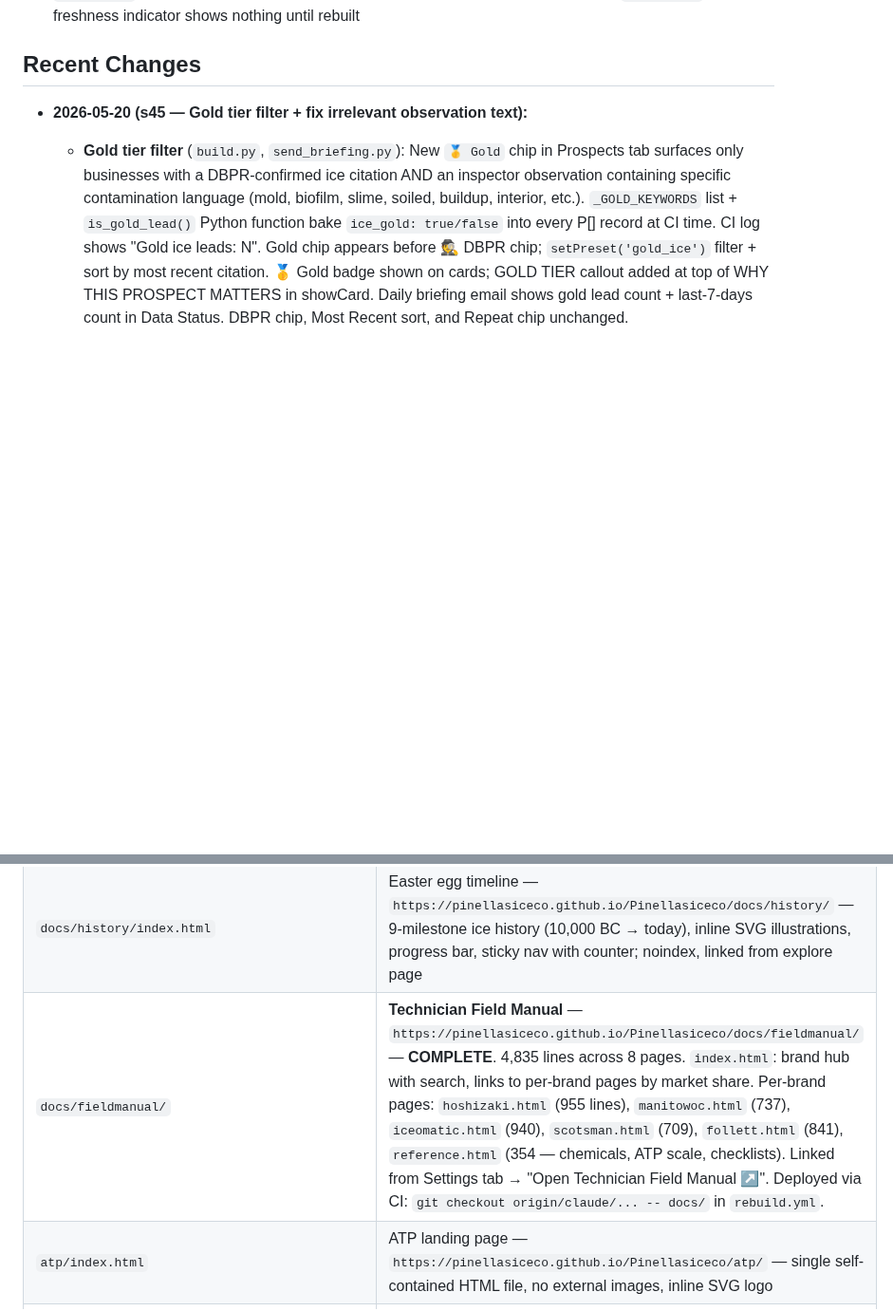
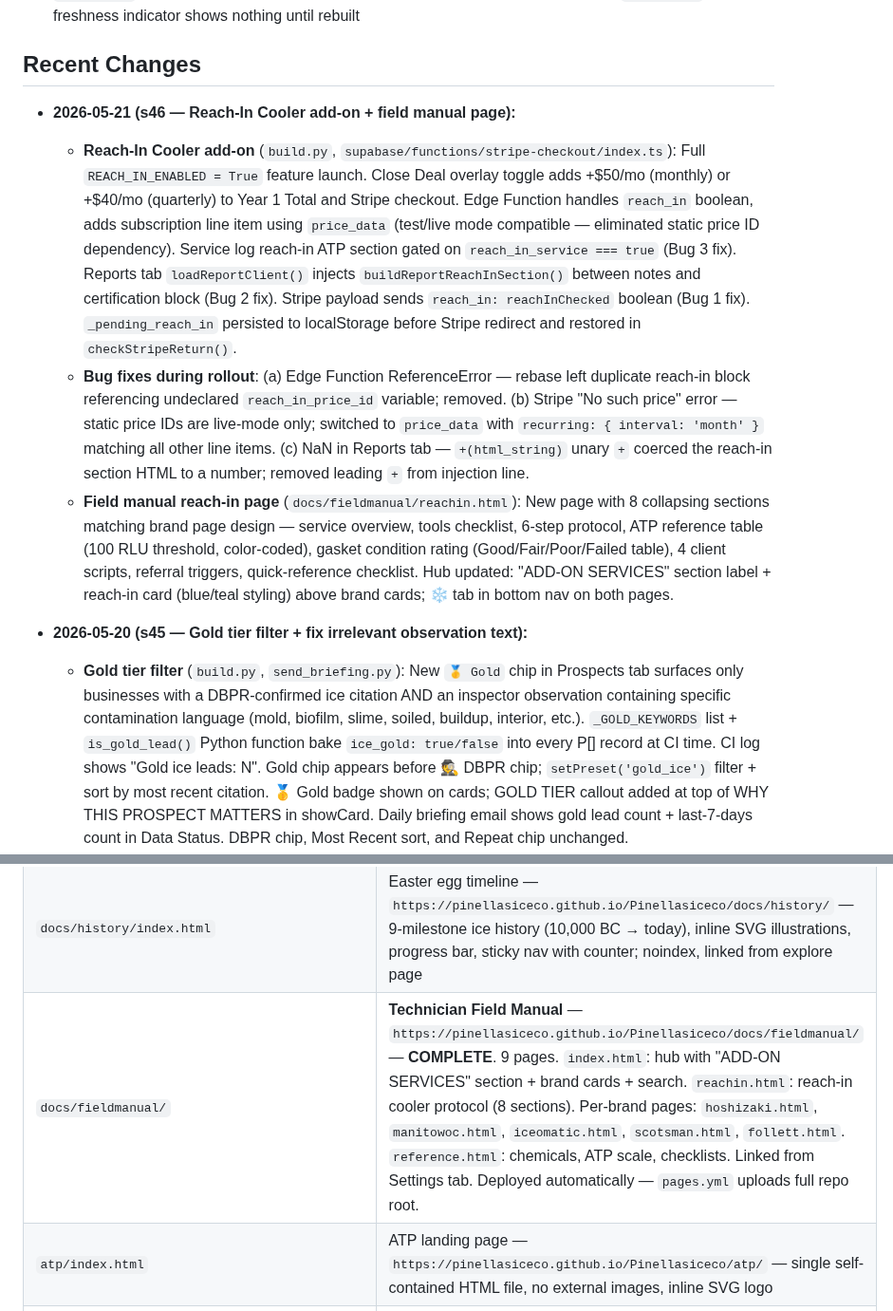
Before and after one commit to pinellasiceco/Pinellasiceco, a Markdown page: APP_STATUS.md, 2 parts joined by grey strips. Shown at 95% size. GitHub-like rendering; blank space fills up the shorter version.

```diff
--- a/APP_STATUS.md
+++ b/APP_STATUS.md
@@ -187,6 +200,11 @@ To force a fresh PWA load after a push: open the URL directly in Safari (not the
 - `build_date` in P[] records will appear after next CI rebuild; existing records have no `build_date` so freshness indicator shows nothing until rebuilt
 
 ## Recent Changes
+- **2026-05-21 (s46 — Reach-In Cooler add-on + field manual page):**
+  - **Reach-In Cooler add-on** (`build.py`, `supabase/functions/stripe-checkout/index.ts`): Full `REACH_IN_ENABLED = True` feature launch. Close Deal overlay toggle adds +$50/mo (monthly) or +$40/mo (quarterly) to Year 1 Total and Stripe checkout. Edge Function handles `reach_in` boolean, adds subscription line item using `price_data` (test/live mode compatible — eliminated static price ID dependency). Service log reach-in ATP section gated on `reach_in_service === true` (Bug 3 fix). Reports tab `loadReportClient()` injects `buildReportReachInSection()` between notes and certification block (Bug 2 fix). Stripe payload sends `reach_in: reachInChecked` boolean (Bug 1 fix). `_pending_reach_in` persisted to localStorage before Stripe redirect and restored in `checkStripeReturn()`.
+  - **Bug fixes during rollout**: (a) Edge Function ReferenceError — rebase left duplicate reach-in block referencing undeclared `reach_in_price_id` variable; removed. (b) Stripe "No such price" error — static price IDs are live-mode only; switched to `price_data` with `recurring: { interval: 'month' }` matching all other line items. (c) NaN in Reports tab — `+(html_string)` unary `+` coerced the reach-in section HTML to a number; removed leading `+` from injection line.
+  - **Field manual reach-in page** (`docs/fieldmanual/reachin.html`): New page with 8 collapsing sections matching brand page design — service overview, tools checklist, 6-step protocol, ATP reference table (100 RLU threshold, color-coded), gasket condition rating (Good/Fair/Poor/Failed table), 4 client scripts, referral triggers, quick-reference checklist. Hub updated: "ADD-ON SERVICES" section label + reach-in card (blue/teal styling) above brand cards; ❄️ tab in bottom nav on both pages.
+
 - **2026-05-20 (s45 — Gold tier filter + fix irrelevant observation text):**
   - **Gold tier filter** (`build.py`, `send_briefing.py`): New `🥇 Gold` chip in Prospects tab surfaces only businesses with a DBPR-confirmed ice citation AND an inspector observation containing specific contamination language (mold, biofilm, slime, soiled, buildup, interior, etc.). `_GOLD_KEYWORDS` list + `is_gold_lead()` Python function bake `ice_gold: true/false` into every P[] record at CI time. CI log shows "Gold ice leads: N". Gold chip appears before 🕵️ DBPR chip; `setPreset('gold_ice')` filter + sort by most recent citation. 🥇 Gold badge shown on cards; GOLD TIER callout added at top of WHY THIS PROSPECT MATTERS in showCard. Daily briefing email shows gold lead count + last-7-days count in Data Status. DBPR chip, Most Recent sort, and Repeat chip unchanged.
   - **Tighten `_ICE_KEYWORDS`** (`generate_citation_summary.py`, `build.py`): Replaced the 15-term generic list (mold, slime, soiled, dirty, etc.) with `r'\b(ice|evaporator)\b'`. Any real ice machine observation says "ice". Generic food-safety sentences without "ice" are now excluded. Eliminates false positives like BJ'S ASIAN FUSION "food-contact surface soiled" text.
@@ -368,7 +385,7 @@ See the SQL in the prompt — creates `pic_prospects`, `pic_partners`, adds `use
 | `docs/explore/index.html` | QR code hub page — `https://pinellasiceco.github.io/Pinellasiceco/docs/explore/` — 6-act scrolling page (hero, 215 vs 10 count-up, 3 stat cards, guarantee, features, 3-path CTA); printed on physical business cards |
 | `docs/before-after/index.html` | Before & After ATP gallery — `https://pinellasiceco.github.io/Pinellasiceco/docs/before-after/` — dark industrial design: animated hero counters (523 RLU, 4 RLU after, 10 cards), CSS grid card layout, scroll-triggered ATP number count-ups + progress bars, persistent CTA bar (call + book). Images in `docs/before-after/img/`. Linked from explore page. |
 | `docs/history/index.html` | Easter egg timeline — `https://pinellasiceco.github.io/Pinellasiceco/docs/history/` — 9-milestone ice history (10,000 BC → today), inline SVG illustrations, progress bar, sticky nav with counter; noindex, linked from explore page |
-| `docs/fieldmanual/` | **Technician Field Manual** — `https://pinellasiceco.github.io/Pinellasiceco/docs/fieldmanual/` — **COMPLETE**. 4,835 lines across 8 pages. `index.html`: brand hub with search, links to per-brand pages by market share. Per-brand pages: `hoshizaki.html` (955 lines), `manitowoc.html` (737), `iceomatic.html` (940), `scotsman.html` (709), `follett.html` (841), `reference.html` (354 — chemicals, ATP scale, checklists). Linked from Settings tab → "Open Technician Field Manual ↗". Deployed via CI: `git checkout origin/claude/... -- docs/` in `rebuild.yml`. |
+| `docs/fieldmanual/` | **Technician Field Manual** — `https://pinellasiceco.github.io/Pinellasiceco/docs/fieldmanual/` — **COMPLETE**. 9 pages. `index.html`: hub with "ADD-ON SERVICES" section + brand cards + search. `reachin.html`: reach-in cooler protocol (8 sections). Per-brand pages: `hoshizaki.html`, `manitowoc.html`, `iceomatic.html`, `scotsman.html`, `follett.html`. `reference.html`: chemicals, ATP scale, checklists. Linked from Settings tab. Deployed automatically — `pages.yml` uploads full repo root. |
 | `atp/index.html` | ATP landing page — `https://pinellasiceco.github.io/Pinellasiceco/atp/` — single self-contained HTML file, no external images, inline SVG logo |
 | `customers.json` | Seed customer data (used at build time) |
 | `manifest.json` | PWA manifest |
```
Also changed, not shown: other parts of APP_STATUS.md (+19 -7 lines).
